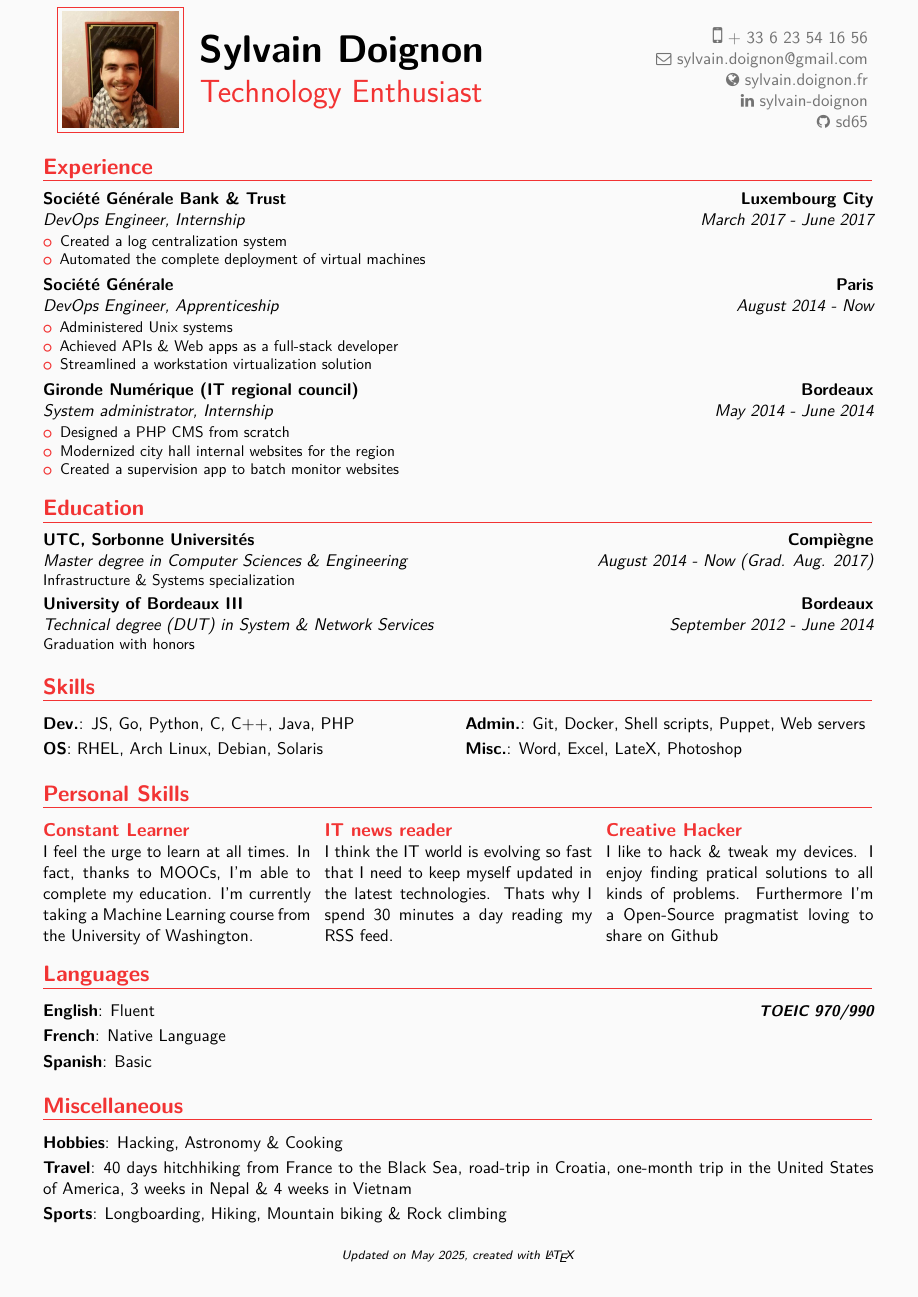
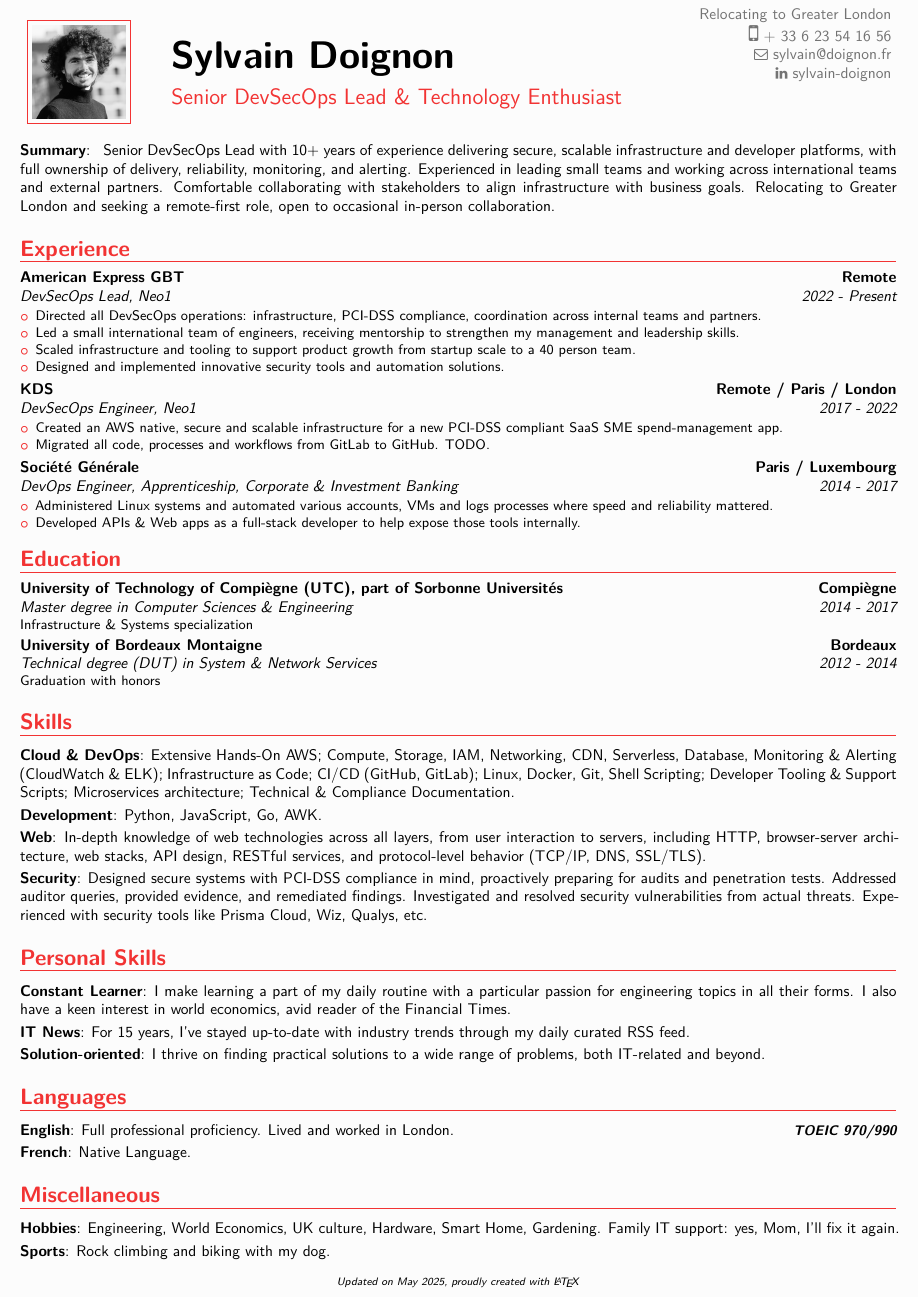
Before and after one commit to sd65/CV, a LaTeX CV (CV_Sylvain-Doignon.tex, which reads customHead.inc.tex): part of the page, cut at the place of the change. Compiled offline with XeLaTeX; a LaTeX package or settings file that is missing is left out.

Commit message:
Updated Resume - WIP 1

```diff
--- a/CV_Sylvain-Doignon.tex
+++ b/CV_Sylvain-Doignon.tex
@@ -1,5 +1,5 @@
 % Declaration for moderncv package
-\documentclass[11pt,a4paper,sans]{moderncv}
+\documentclass[10pt,a4paper,sans]{moderncv}
 
 \moderncvstyle{banking}
 \moderncvcolor{red}
@@ -19,15 +19,15 @@
 % Personal Info
 \firstname{Sylvain}
 \familyname{Doignon}
-\title{Technology Enthusiast}
-\photo[75pt][0.5pt]{me.jpg}
-%\address{Paris}
+\title{Senior DevSecOps Lead \& Technology Enthusiast}
+\photo[60pt][.5pt]{me.jpg}
+\address{Relocating to Greater London}
 %\extrainfo{\textit{Updated on \mydateformat\today}}
 \mobile{+ 33 6 23 54 16 56}
-\email{sylvain.doignon@gmail.com}
-\homepage{sylvain.doignon.fr}
+\email{sylvain@doignon.fr}
+%\homepage{sylvain.doignon.fr}
 \social[linkedin]{sylvain-doignon}
-\social[github]{sd65}
+%\social[github]{sd65}
 
 % No automatic page numbering
 \nopagenumbers{}
@@ -38,60 +38,63 @@
 \begin{document}
 
 % Change the Page Color
-\definecolor{splashedwhite}{rgb}{0.98, .98, .98}
+\definecolor{splashedwhite}{rgb}{.99, .99, .99}
 \pagecolor{splashedwhite}
 
 % Draw the modernCV Header
 \makecvtitle
 
+
+\cvitem{\\Summary}{ Senior DevSecOps Lead with 10+ years of experience delivering secure, scalable infrastructure and developer platforms, with full ownership of delivery, reliability, monitoring, and alerting. Experienced in leading small teams and working across international teams and external partners. Comfortable collaborating with stakeholders to align infrastructure with business goals. Relocating to Greater London and seeking a remote-first role, open to occasional in-person collaboration.}
+
+
 \section{Experience}
-  \cventry{March 2017 - June 2017}{DevOps Engineer}{Société Générale Bank \& Trust}{Luxembourg City}{Internship}{%
+  \cventry{2022 - Present}{DevSecOps Lead}{American Express GBT}{Remote}{Neo1}{%
     \begin{itemize}%
-    \item Created a log centralization system
-    \item Automated the complete deployment of virtual machines
+    \item Directed all DevSecOps operations: infrastructure, PCI-DSS compliance, coordination across internal teams and partners.
+    \item Led a small international team of engineers, receiving mentorship to strengthen my management and leadership skills.
+    \item Scaled infrastructure and tooling to support product growth from startup scale to a 40 person team.
+    \item Designed and implemented innovative security tools and automation solutions.
     \end{itemize}
   }
-  \cventry{August 2014 - Now}{DevOps Engineer}{Société Générale}{Paris}{Apprenticeship}{%
+  \cventry{2017 - 2022}{DevSecOps Engineer}{KDS}{Remote / Paris / London}{Neo1}{%
     \begin{itemize}%
-    \item Administered Unix systems
-    \item Achieved APIs \& Web apps as a full-stack developer
-    \item Streamlined a workstation virtualization solution
+    \item Created an AWS native, secure and scalable infrastructure for a new PCI-DSS compliant SaaS SME spend-management app.
+    \item Migrated all code, processes and workflows from GitLab to GitHub. TODO.
     \end{itemize}
   }
-  \cventry{May 2014 - June 2014}{System administrator}{Gironde Numérique (IT regional council)}{Bordeaux}{Internship}{%
+  \cventry{2014 - 2017}{DevOps Engineer}{Société Générale}{Paris / Luxembourg}{Apprenticeship, Corporate \& Investment Banking}{%
     \begin{itemize}%
-    \item Designed a PHP CMS from scratch
-    \item Modernized city hall internal websites for the region
-    \item Created a supervision app to batch monitor websites
+    \item Administered Linux systems and automated various accounts, VMs and logs processes where speed and reliability mattered.
+    \item Developed APIs \& Web apps as a full-stack developer to help expose those tools internally.
     \end{itemize}
   }
 
 \section{Education}
-  \cventry{August 2014 - Now (Grad. Aug. 2017)}{Master degree in Computer Sciences \& Engineering}{UTC, Sorbonne Universités}{Compiègne}{}{Infrastructure \& Systems specialization}
-  \cventry{September 2012 - June 2014}{Technical degree (DUT) in System \& Network Services}{University of Bordeaux III}{Bordeaux}{}{Graduation with honors}
+  \cventry{2014 - 2017}{Master degree in Computer Sciences \& Engineering}{University of Technology of Compiègne (UTC), part of Sorbonne Universités}{Compiègne}{}{Infrastructure \& Systems specialization}
+  \cventry{2012 - 2014}{Technical degree (DUT) in System \& Network Services}{University of Bordeaux Montaigne}{Bordeaux}{}{Graduation with honors}
 
 
 \section{Skills}
-  \cvdoubleitem{Dev.}{JS, Go, Python, C, C++, Java, PHP}{Admin.}{Git, Docker, Shell scripts, Puppet, Web servers}
-  \cvdoubleitem{OS}{RHEL, Arch Linux, Debian, Solaris}{Misc.}{Word, Excel, LateX, Photoshop}
+  \cvitem{Cloud \& DevOps}{Extensive Hands-On AWS; Compute, Storage, IAM, Networking, CDN, Serverless, Database, Monitoring \& Alerting (CloudWatch \& ELK); Infrastructure as Code; CI/CD (GitHub, GitLab); Linux, Docker, Git, Shell Scripting; Developer Tooling \& Support Scripts; Microservices architecture; Technical \& Compliance Documentation.}
+  \cvitem{Development}{Python, JavaScript, Go, AWK.}
+  \cvitem{Web}{In-depth knowledge of web technologies across all layers, from user interaction to servers, including HTTP, browser-server architecture, web stacks, API design, RESTful services, and protocol-level behavior (TCP/IP, DNS, SSL/TLS).}
+  \cvitem{Security}{Designed secure systems with PCI-DSS compliance in mind, proactively preparing for audits and penetration tests. Addressed auditor queries, provided evidence, and remediated findings. Investigated and resolved security vulnerabilities from actual threats. Experienced with security tools like Prisma Cloud, Wiz, Qualys, etc.}
+
 
 \section{Personal Skills}
-  \begin{cvcolumns}
-    \cvcolumn{Constant Learner}{I feel the urge to learn at all times. In fact, thanks to MOOCs, I'm able to complete my education. I'm currently taking a Machine Learning course from the University of Washington.}
-    \cvcolumn{IT news reader}{I think the IT world is evolving so fast that I need to keep myself updated in the latest technologies. Thats why I spend 30 minutes a day reading my RSS feed.}
-    \cvcolumn{Creative Hacker}{I like to hack \& tweak my devices. I enjoy finding pratical solutions to all kinds of problems. Furthermore I'm a Open-Source pragmatist loving to share on Github}
-  \end{cvcolumns}
+  \cvitem{Constant Learner}{I make learning a part of my daily routine with a particular passion for engineering topics in all their forms. I also have a keen interest in world economics, avid reader of the Financial Times.}
+  \cvitem{IT News}{For 15 years, I've stayed up-to-date with industry trends through my daily curated RSS feed.}
+  \cvitem{Solution-oriented}{I thrive on finding practical solutions to a wide range of problems, both IT-related and beyond.}
 
 \section{Languages}
-  \cvitemwithcomment{English}{Fluent}{\textbf{TOEIC 970/990}}
-  \cvitemwithcomment{French}{Native Language}{}
-  \cvitemwithcomment{Spanish}{Basic}{}
+  \cvitemwithcomment{English}{Full professional proficiency. Lived and worked in London.}{\textbf{TOEIC 970/990}}
+  \cvitemwithcomment{French}{Native Language.}{}
 
 \section{Miscellaneous}
-  \cvitem{Hobbies}{Hacking, Astronomy \& Cooking}
-  \cvitem{Travel}{40 days hitchhiking from France to the Black Sea, road-trip in Croatia, one-month trip in the United States of America, 3 weeks in Nepal \& 4 weeks in Vietnam}
-  \cvitem{Sports}{Longboarding, Hiking, Mountain biking \& Rock climbing}
+  \cvitem{Hobbies}{Engineering, World Economics, UK culture, Hardware, Smart Home, Gardening. Family IT support: yes, Mom, I’ll fix it again.}
+  \cvitem{Sports}{Rock climbing and biking with my dog.}
 
-\center\scriptsize{\textit{Updated on \mydateformat\today, created with \LaTeX{}}}
+\center\scriptsize{\textit{Updated on \mydateformat\today, proudly created with \LaTeX{}}}
 
 \end{document}
--- a/customHead.inc.tex
+++ b/customHead.inc.tex
@@ -36,6 +36,7 @@
         {%
           \if@left%
             \hspace*{\separatorcolumnwidth}\fi%
+          \hspace*{-4pt}%
           \color{color1}%
           \setlength{\fboxrule}{\@photoframewidth}%
           \ifdim\@photoframewidth=0pt%
@@ -51,13 +52,13 @@
       {}%
     \@initializebox{\makecvheadnamebox}%
     \savebox{\makecvheadnamebox}{%
-      \hspace*{-120pt}%
+      \hspace*{-75pt}%
       \begin{minipage}[t]{\makecvheadnamewidth}%
-        \vspace{-60pt}
+        \vspace{-50pt}
         \Huge\upshape\textbf{\textcolor{black}{\@firstname\ \@lastname}}%
-        \vspace{-30pt}
+        \vspace{-25pt}
         \ifthenelse{\equal{\@title}{}}{}{
-          \\[1.25em]\huge\upshape\textcolor{color1}{\@title}%
+          \\[1.2em]\Large\upshape\textcolor{color1}{\@title}%
         }%
       \end{minipage}}%
     % rendering
@@ -65,7 +66,7 @@
       \hfill%
       \usebox{\makecvheadnamebox}%
       \hfill%
-      \llap{\usebox{\makecvheaddetailsbox}}% \llap is used to suppress the width of the box, allowing overlap if the value of makecvheadnamewidth is forced
+      \llap{\raisebox{26pt}{\usebox{\makecvheaddetailsbox}}}% \llap is used to suppress the width of the box, allowing overlap if the value of makecvheadnamewidth is forced
     % optional quote
     \ifthenelse{\isundefined{\@quote}}%
       {}%
```
Also changed, not shown: CV_Sylvain-Doignon.pdf, CV_Sylvain-Doignon.thumbnail.png, me.jpg, CV_Sylvain-Doignon.tex (2 more changed lines).
